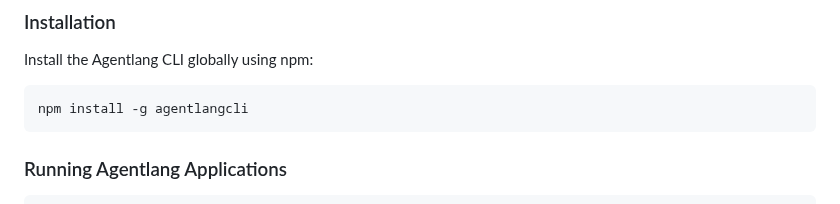
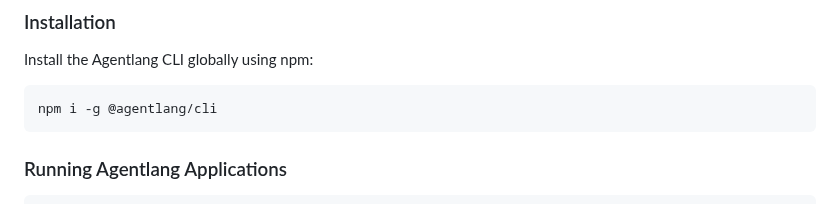
Before and after one commit to agentlang-ai/agentlang, a Markdown page: README.md, the part around the change. Rendered like a GitHub page.

Commit message:
update cli install command in README

````diff
--- a/README.md
+++ b/README.md
@@ -338,7 +338,7 @@ To get started with Agentlang Ontology, please see the [Agentlang Tutorial](http
 Install the Agentlang CLI globally using npm:
 
 ```shell
-npm install -g agentlangcli
+npm i -g @agentlang/cli
 ```
 
 ### Running Agentlang Applications
````
